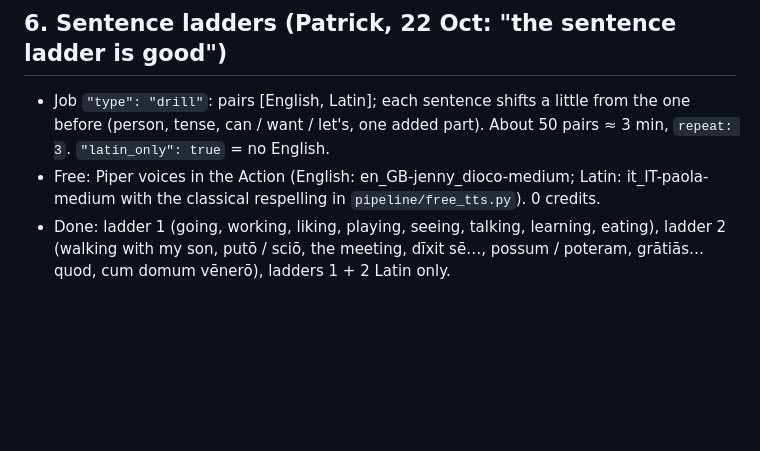
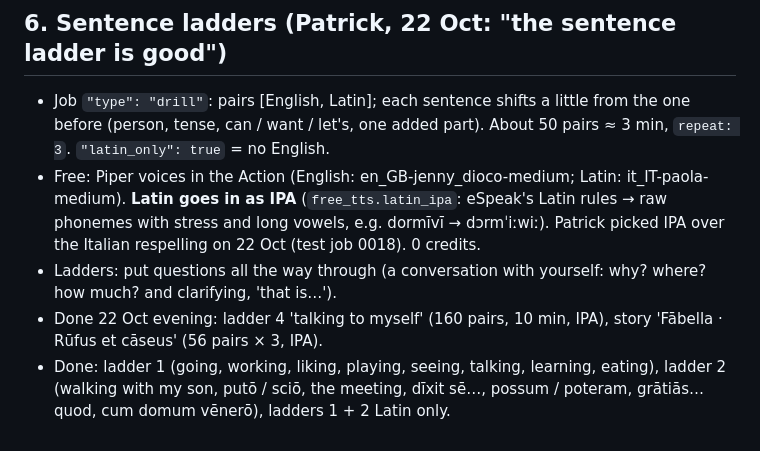
Before and after one commit to pjbran/sermones-feed, a Markdown page: pipeline/EPISODE-RULES.md, the part around the change. Drawn GitHub-style; blank space fills up the shorter version.

Commit message:
Rules: IPA Latin for free voices; ladders with self-questions
Co-Authored-By: Claude Opus 5.5 <noreply@anthropic.com>
Claude-Session: https://claude.ai/code/session_01A7kA5MPLi9ZGTb8sa3UazC

```diff
--- a/pipeline/EPISODE-RULES.md
+++ b/pipeline/EPISODE-RULES.md
@@ -75,5 +75,7 @@ His strong words get no points. They are the glue and they come back anyway.
 
 ## 6. Sentence ladders (Patrick, 22 Oct: "the sentence ladder is good")
 - Job `"type": "drill"`: pairs [English, Latin]; each sentence shifts a little from the one before (person, tense, can / want / let's, one added part). About 50 pairs ≈ 3 min, `repeat: 3`. `"latin_only": true` = no English.
-- Free: Piper voices in the Action (English: en_GB-jenny_dioco-medium; Latin: it_IT-paola-medium with the classical respelling in `pipeline/free_tts.py`). 0 credits.
+- Free: Piper voices in the Action (English: en_GB-jenny_dioco-medium; Latin: it_IT-paola-medium). **Latin goes in as IPA** (`free_tts.latin_ipa`: eSpeak's Latin rules → raw phonemes with stress and long vowels, e.g. dormīvī → dɔrmˈiːwiː). Patrick picked IPA over the Italian respelling on 22 Oct (test job 0018). 0 credits.
+- Ladders: put questions all the way through (a conversation with yourself: why? where? how much? and clarifying, 'that is…').
+- Done 22 Oct evening: ladder 4 'talking to myself' (160 pairs, 10 min, IPA), story 'Fābella · Rūfus et cāseus' (56 pairs × 3, IPA).
 - Done: ladder 1 (going, working, liking, playing, seeing, talking, learning, eating), ladder 2 (walking with my son, putō / sciō, the meeting, dīxit sē…, possum / poteram, grātiās… quod, cum domum vēnerō), ladders 1 + 2 Latin only.
```
